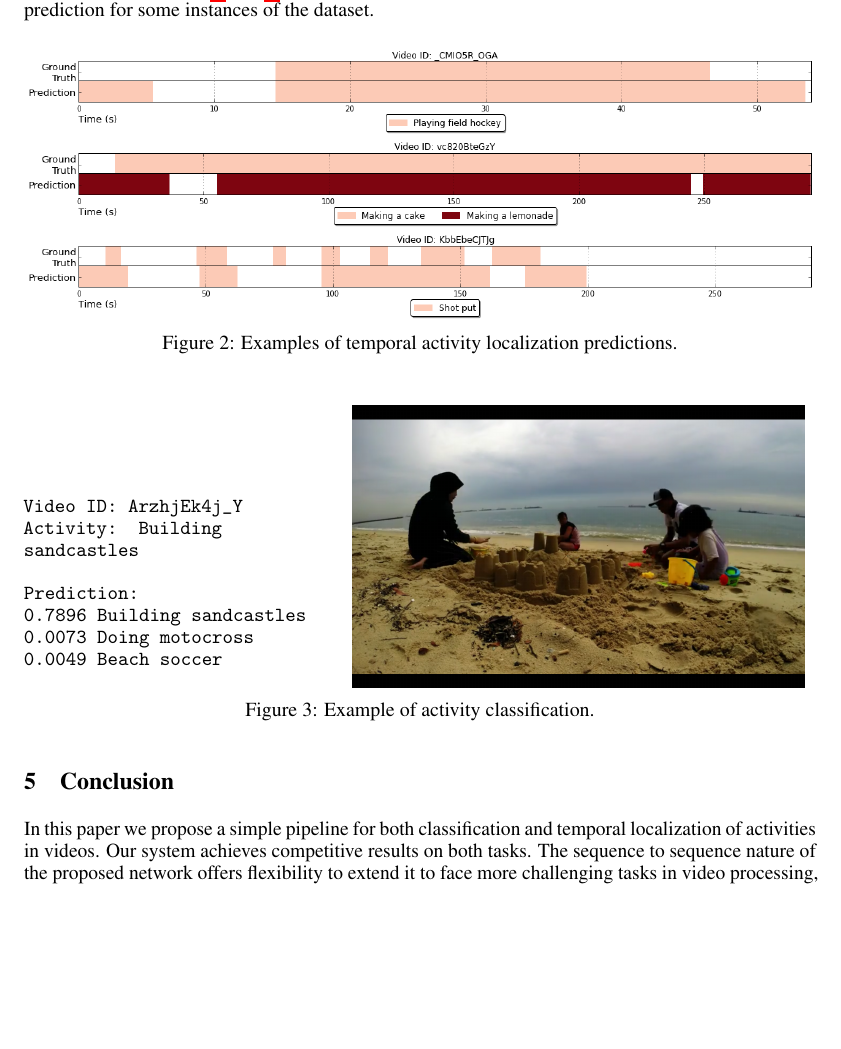
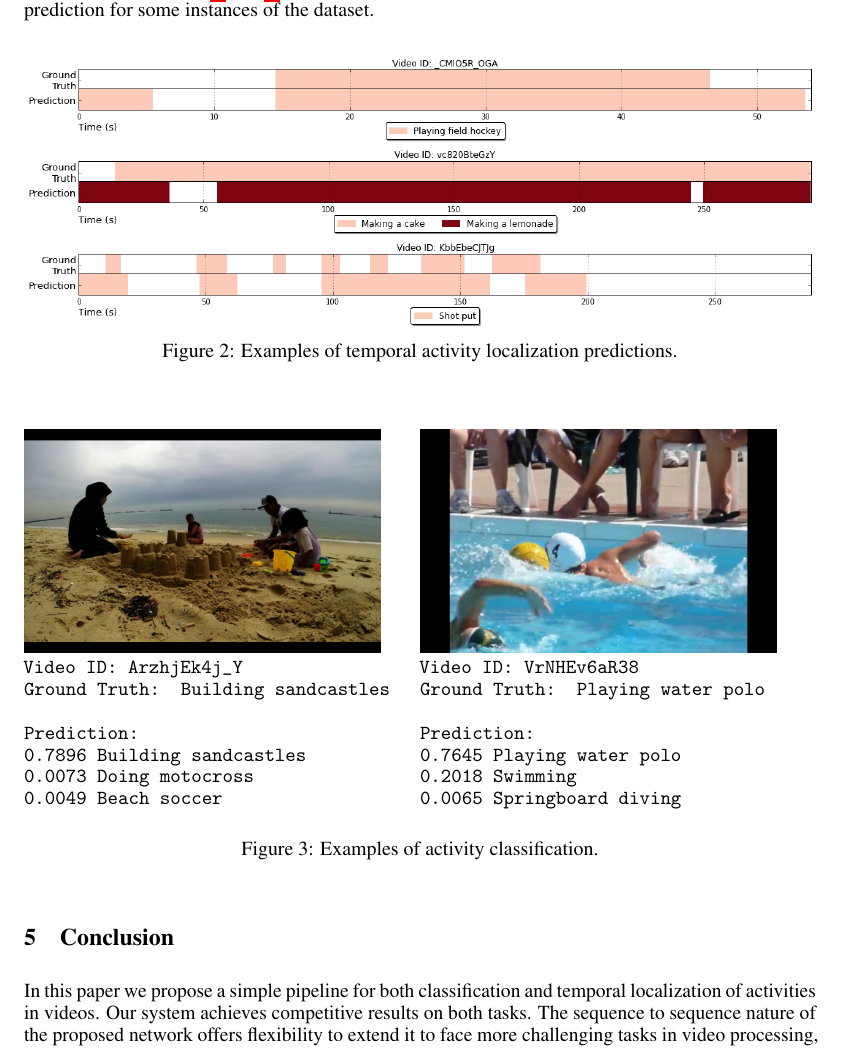
Before and after one commit to albertomontesg/lscvs_2016, a LaTeX paper (paper.tex): part of page 4 of 5, cut so that both start at the same text, the shorter picture padded with empty space. Compiled offline with pdfLaTeX.

Commit message:
Add more figure

```diff
--- a/paper.tex
+++ b/paper.tex
@@ -257,20 +257,28 @@ Figures~\ref{fig:example_results_detect} and~\ref{fig:example_results_classifica
 
 \begin{figure}[h]
 \centering
-\begin{subfigure}[b]{.4\textwidth}
+\begin{subfigure}[b]{.5\textwidth}
+    \includegraphics[width=0.9\linewidth]{img/results_visualization_classification_1}
     \texttt{Video ID: ArzhjEk4j\_Y \\
-  Activity: Building sandcastles \\
+    Ground Truth: Building sandcastles \\
     \\
     Prediction: \\
     0.7896	Building sandcastles \\
     0.0073	Doing motocross \\
     0.0049	Beach soccer \\}
 \end{subfigure}%
-\begin{subfigure}[b]{.6\textwidth}
-  \centering
-\includegraphics[width=0.95\linewidth]{img/results_visualization_classification_1}
+\begin{subfigure}[b]{.5\textwidth}
+    \includegraphics[width=0.9\linewidth]{img/results_visualization_classification_4}
+    \texttt{Video ID: VrNHEv6aR38 \\
+    Ground Truth: Playing water polo \\
+    \\
+    Prediction: \\
+    0.7645	Playing water polo \\
+    0.2018	Swimming \\
+    0.0065	Springboard diving\\}
 \end{subfigure}
-\caption{Example of activity classification.}
+
+\caption{Examples of activity classification.}
 \label{fig:example_results_classification}
 \end{figure}
 
```
Also changed, not shown: img/results_visualization_classification_4.png (added). Lines whose indentation alone changed are shown as unchanged.
